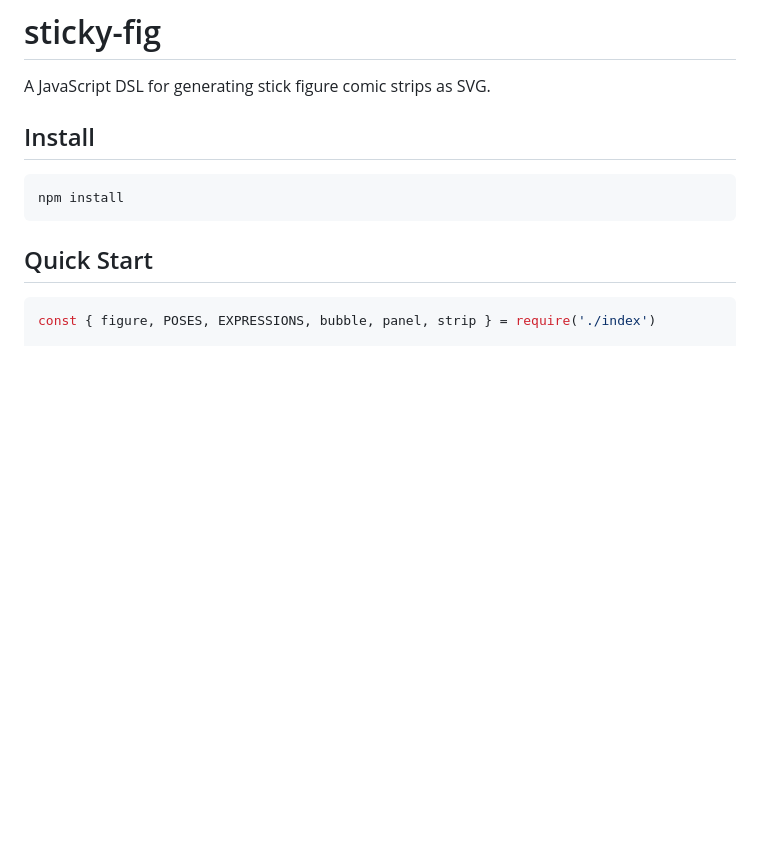
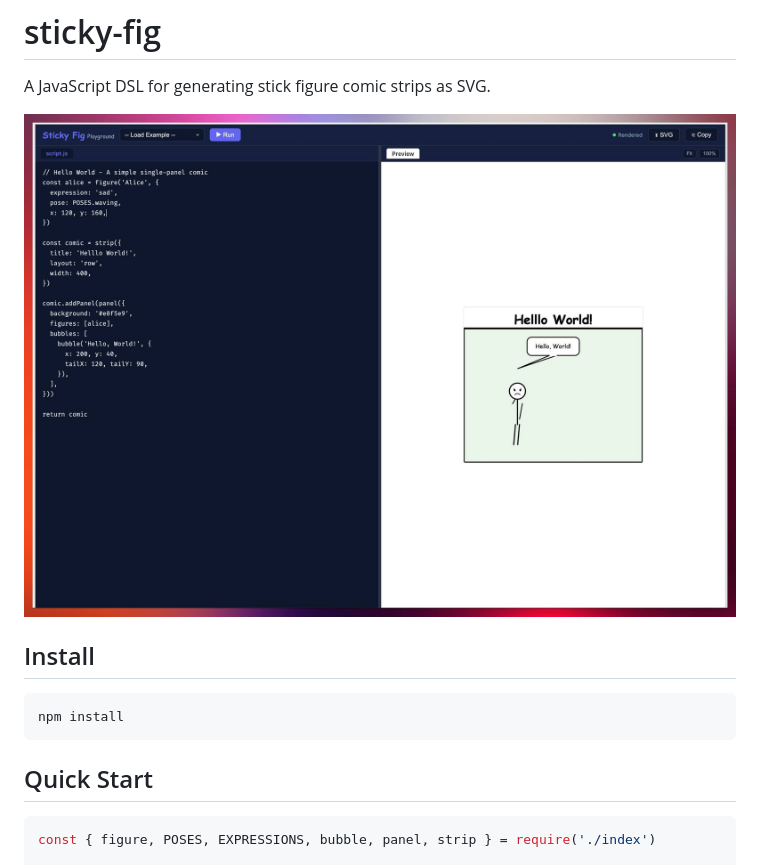
Before and after one commit to namuan/sticky-fig, a Markdown page: README.md, the part around the change. Drawn GitHub-style; blank space fills up the shorter version.

Commit message:
docs: add intro image to README

```diff
--- a/README.md
+++ b/README.md
@@ -1,6 +1,8 @@
 # sticky-fig
 
 A JavaScript DSL for generating stick figure comic strips as SVG.
+
+![](assets/intro.jpg)
 
 ## Install
 
```
